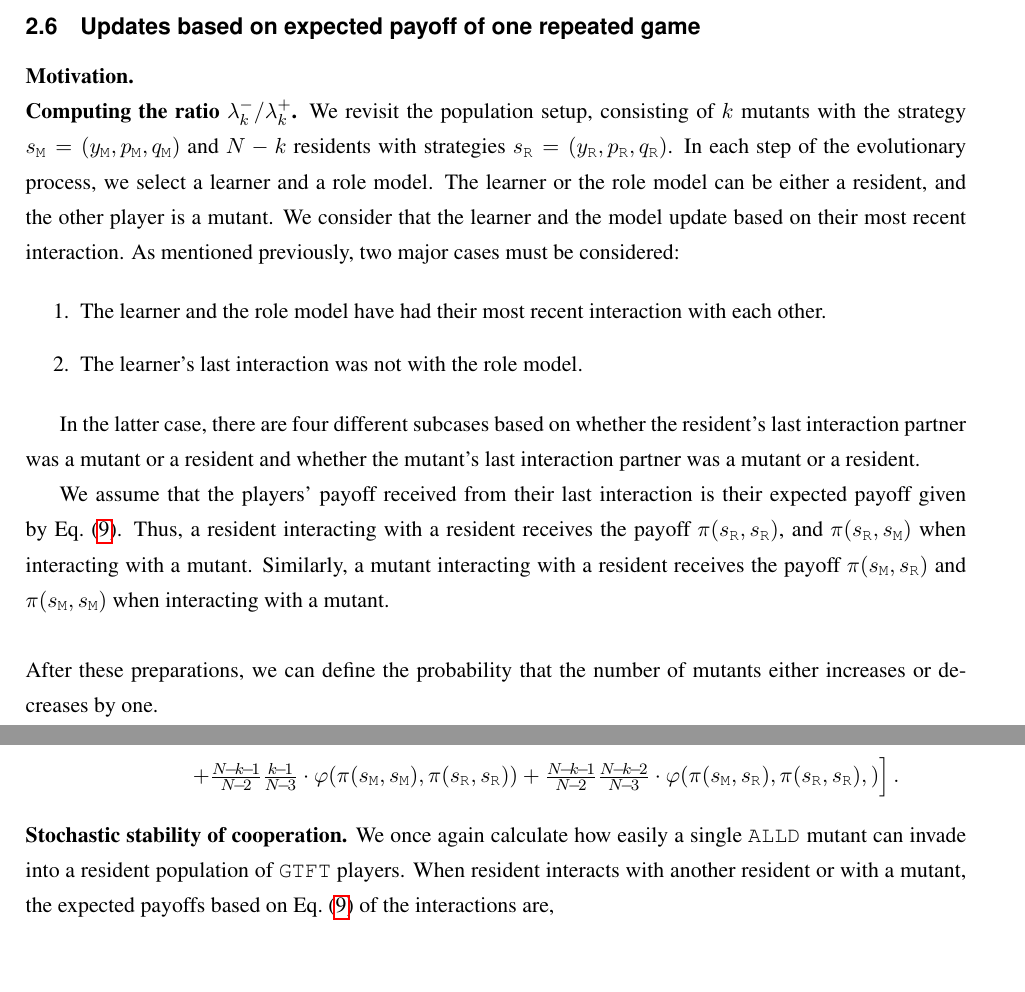
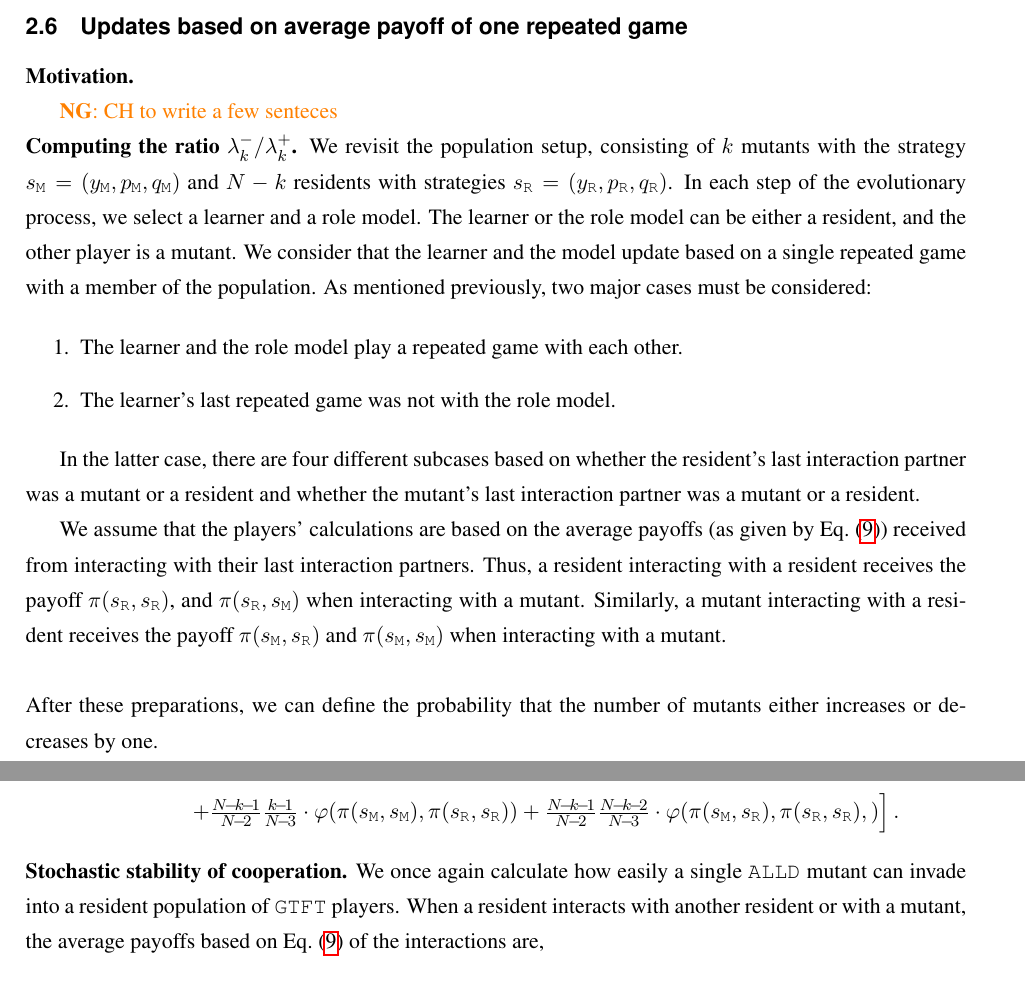
Before and after one commit to Nikoleta-v3/evolution-of-cooperation-with-limited-updating-payoff-memory, a LaTeX document (paper/si.tex): two parts of pages 16 and 17 of 28, joined at a grey line, cut so that both start at the same text, the shorter picture padded with empty space. Compiled offline with pdfLaTeX.

Commit message:
goes over SI

```diff
--- a/paper/si.tex
+++ b/paper/si.tex
@@ -28,6 +28,7 @@
 \newcommand{\matlabcomment}[1]{\textcolor{darkgreen}{#1}}
 \newcommand{\christian}[1]{\textcolor{blue}{\textbf{CH}: #1}}
 \newcommand{\alex}[1]{\textcolor{red}{\textbf{AL}: #1}}
+\newcommand{\nikoleta}[1]{\textcolor{orange}{\textbf{NG}: #1}}
 
 \def\alld{\texttt{ALLD}}
 \def\tft{\texttt{TFT}}
@@ -916,12 +917,13 @@ next section we present simulation results for this setting, as well as for the
 %% RESULTS: Remembering the last two rounds of one interaction %%
 %%%%%%%%%%%%%%%%%%%%%%%%%%%%%%%%%%%%
 
-\subsection{Updates based on expected payoff of one repeated game}\label{section:one_interaction_full_memory}
+\subsection{Updates based on average payoff of one repeated game}\label{section:one_interaction_full_memory}
 
 %% RESULTS: Two interactions, last round -- General motivation %%
 
 {\bf Motivation.}
 
+\nikoleta{CH to write a few senteces}
 
 
 \noindent
@@ -932,20 +934,21 @@ with strategies \(\strategy_\resident = (y_\resident, p_\resident,
 q_\resident)\). In each step of the evolutionary process, we select a learner and
 a role model. The learner or the role model can be either a resident, and the
 other player is a mutant. We consider that the learner and the
-model update based on their most recent interaction. As mentioned previously,
-two major cases must be considered:
+model update based on a single repeated game with a member of the population.
+As mentioned previously, two major cases must be considered:
 
 \begin{enumerate}
-  \item The learner and the role model have had their most recent interaction with each other.
-  \item The learner's last interaction was not with the role model.
+  \item The learner and the role model play a repeated game with each other.
+  \item The learner's last repeated game was not with the role model.
 \end{enumerate}
 
 In the latter case, there are four different subcases based on whether the
 resident's last interaction partner was a mutant or a resident and whether the
 mutant's last interaction partner was a mutant or a resident.
 
-We assume that the players' payoff received from their last interaction is their
-expected payoff given by Eq.~\eqref{eq:expected_payoff}. Thus, a resident
+We assume that the players' calculations are based on the average payoffs (as given by
+Eq.~\eqref{eq:expected_payoff})
+received from interacting with their last interaction partners. Thus, a resident
 interacting with a resident receives the payoff $\pi(\strategy_\resident, \strategy_\resident)$,
 and $\pi(\strategy_\resident, \strategy_\mutant)$ when interacting with a mutant. Similarly, a
 mutant interacting with a resident receives the payoff $\pi(\strategy_\mutant,
@@ -987,9 +990,9 @@ mutants either increases or decreases by one.
 \noindent
 {\bf Stochastic stability of cooperation.}
 We once again calculate how easily a single \alld{} mutant can invade into a
-resident population of \gtft{} players. When resident interacts with another
+resident population of \gtft{} players. When a resident interacts with another
 resident or with a mutant,
-the expected payoffs based on Eq.~\eqref{eq:expected_payoff} of the interactions are,
+the average payoffs based on Eq.~\eqref{eq:expected_payoff} of the interactions are,
 \begin{equation*}
 \begin{array}{ll}
   \pi (\strategy_\resident, \strategy_\resident) =  b - c,
```
Also changed, not shown: paper/si.pdf, paper/si.tex (7 more changed lines).
